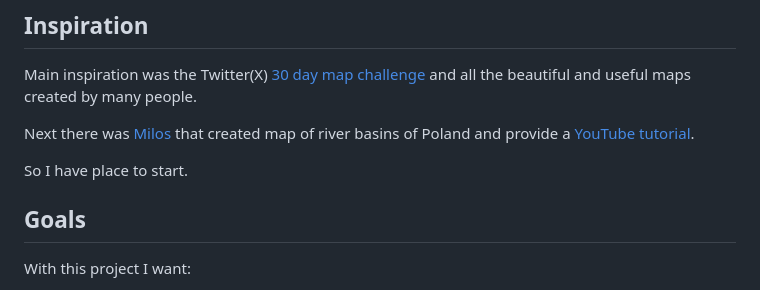
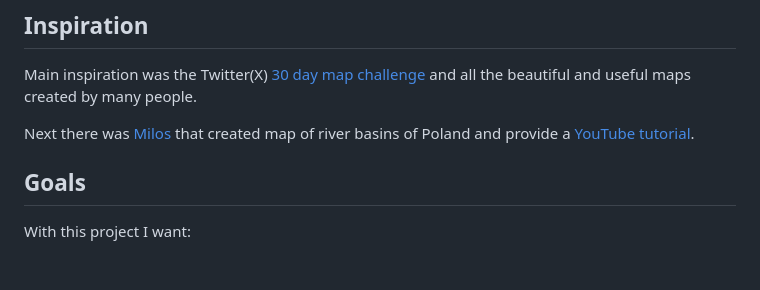
Before and after one commit to creyn/Poland-on-maps, a Markdown page: README.md, the part around the change. Rendered like a GitHub page; blank space fills up the shorter version.

```diff
--- a/README.md
+++ b/README.md
@@ -14,8 +14,6 @@ I always wanted to create nice maps that I've seen all over the internet. From w
 Main inspiration was the Twitter(X) [30 day map challenge](https://twitter.com/hashtag/30DayMapChallenge) and all the beautiful and useful maps created by many people.
 
 Next there was [Milos](https://twitter.com/milos_agathon) that created map of river basins of Poland and provide a [YouTube tutorial](https://www.youtube.com/watch?v=fIOCVCxh2B8).
-
-So I have place to start.
 
 ## Goals
 
```
